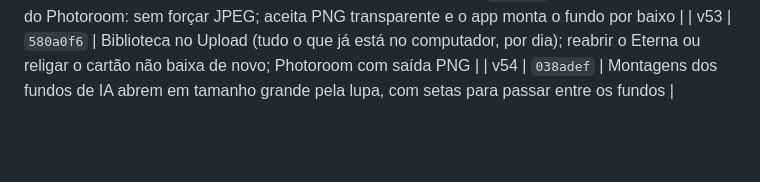
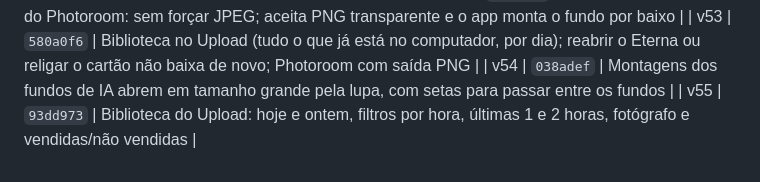
Before and after one commit to dudurezende10/eterna, a Markdown page: VERSOES.md, the part around the change. Drawn GitHub-style; blank space fills up the shorter version.

Commit message:
VERSOES: v55
Co-Authored-By: Claude Opus 5.5 <noreply@anthropic.com>
Claude-Session: https://claude.ai/code/session_01WHeErXWUvfYCVaq1LhGtMg

```diff
--- a/VERSOES.md
+++ b/VERSOES.md
@@ -54,3 +54,4 @@ Regra do projeto: toda alteração pedida vira commit, por padrão.
 | v52 | `5d06aca` | Correção do erro 400 do Photoroom: sem forçar JPEG; aceita PNG transparente e o app monta o fundo por baixo |
 | v53 | `580a0f6` | Biblioteca no Upload (tudo o que já está no computador, por dia); reabrir o Eterna ou religar o cartão não baixa de novo; Photoroom com saída PNG |
 | v54 | `038adef` | Montagens dos fundos de IA abrem em tamanho grande pela lupa, com setas para passar entre os fundos |
+| v55 | `93dd973` | Biblioteca do Upload: hoje e ontem, filtros por hora, últimas 1 e 2 horas, fotógrafo e vendidas/não vendidas |
```
